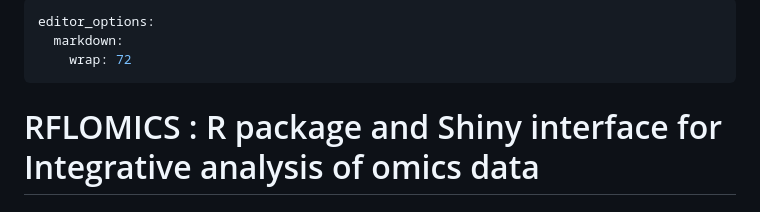
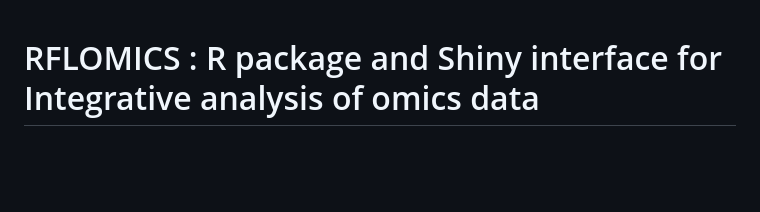
Before and after one commit to ijpb-bioinformatics/RFLOMICS, a Markdown page: README.md, the part around the change. Rendered like a GitHub page; blank space fills up the shorter version.

Commit message:
again, tests

```diff
--- a/README.md
+++ b/README.md
@@ -1,9 +1,3 @@
----
-editor_options:
-  markdown:
-    wrap: 72
----
-
 # RFLOMICS : R package and Shiny interface for Integrative analysis of omics data
 
 ## Presentation
```
